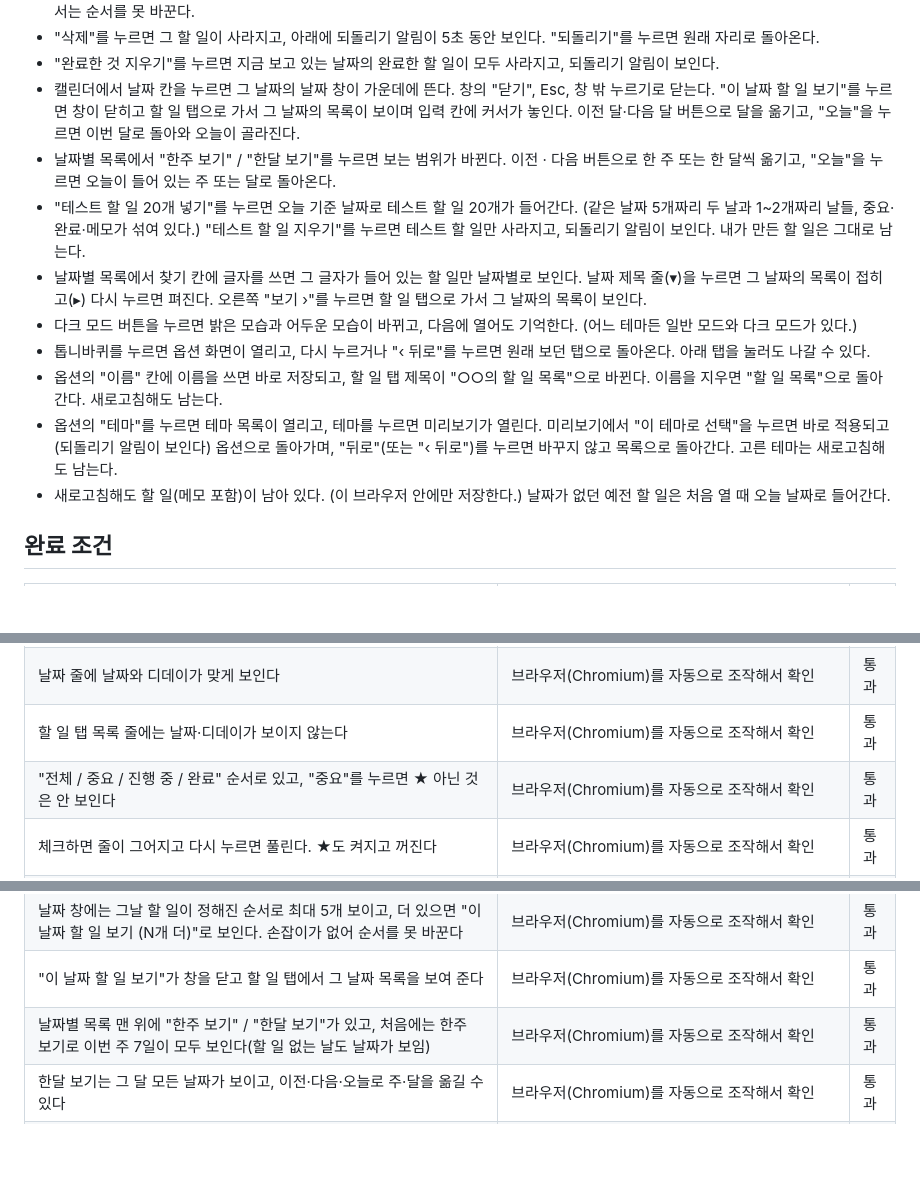
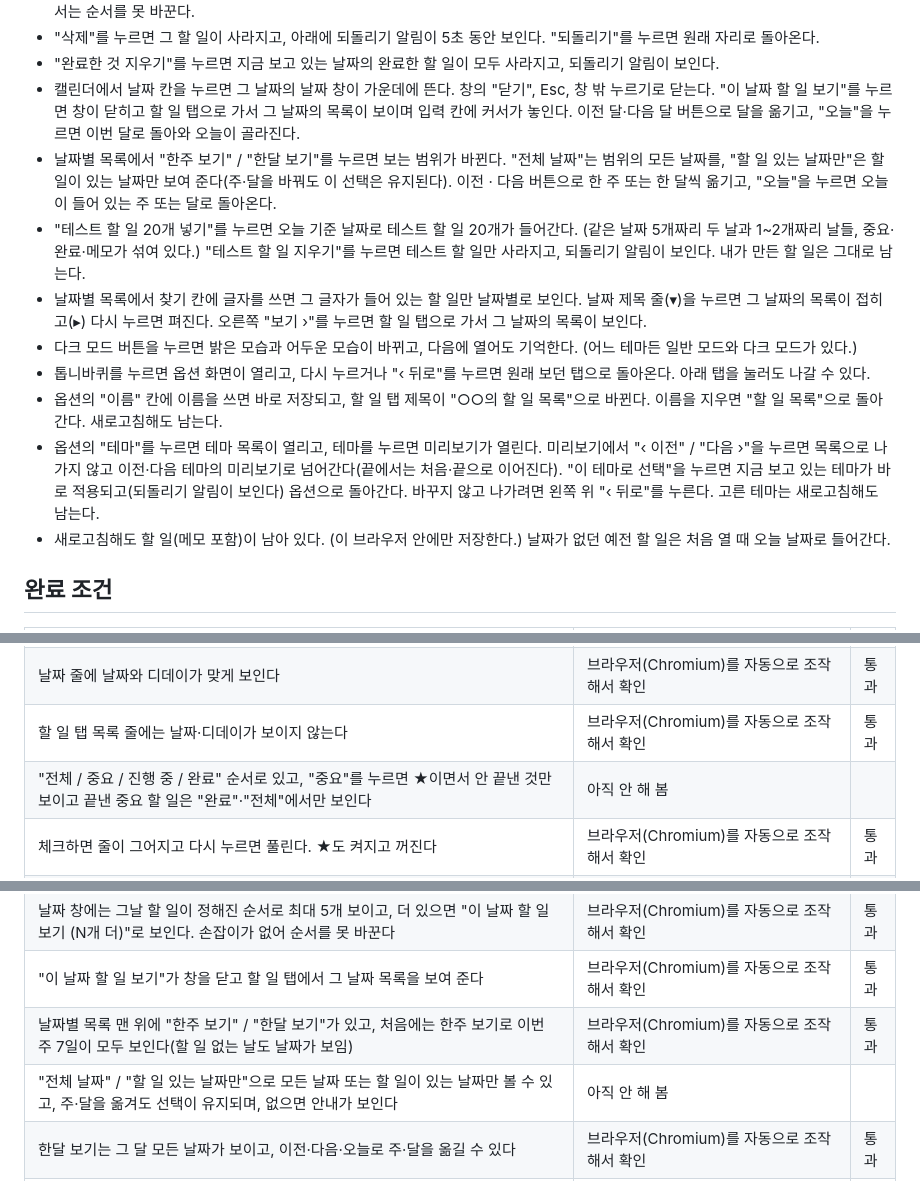
Before and after one commit to jinjun1117-spec/todo-hyeokjin, a Markdown page: 명세.md, 3 parts joined by grey strips. Rendered like a GitHub page; blank space fills up the shorter version.

```diff
--- a/명세.md
+++ b/명세.md
@@ -57,13 +57,13 @@
 - "삭제"를 누르면 그 할 일이 사라지고, 아래에 되돌리기 알림이 5초 동안 보인다. "되돌리기"를 누르면 원래 자리로 돌아온다.
 - "완료한 것 지우기"를 누르면 지금 보고 있는 날짜의 완료한 할 일이 모두 사라지고, 되돌리기 알림이 보인다.
 - 캘린더에서 날짜 칸을 누르면 그 날짜의 날짜 창이 가운데에 뜬다. 창의 "닫기", Esc, 창 밖 누르기로 닫는다. "이 날짜 할 일 보기"를 누르면 창이 닫히고 할 일 탭으로 가서 그 날짜의 목록이 보이며 입력 칸에 커서가 놓인다. 이전 달·다음 달 버튼으로 달을 옮기고, "오늘"을 누르면 이번 달로 돌아와 오늘이 골라진다.
-- 날짜별 목록에서 "한주 보기" / "한달 보기"를 누르면 보는 범위가 바뀐다. 이전 · 다음 버튼으로 한 주 또는 한 달씩 옮기고, "오늘"을 누르면 오늘이 들어 있는 주 또는 달로 돌아온다.
+- 날짜별 목록에서 "한주 보기" / "한달 보기"를 누르면 보는 범위가 바뀐다. "전체 날짜"는 범위의 모든 날짜를, "할 일 있는 날짜만"은 할 일이 있는 날짜만 보여 준다(주·달을 바꿔도 이 선택은 유지된다). 이전 · 다음 버튼으로 한 주 또는 한 달씩 옮기고, "오늘"을 누르면 오늘이 들어 있는 주 또는 달로 돌아온다.
 - "테스트 할 일 20개 넣기"를 누르면 오늘 기준 날짜로 테스트 할 일 20개가 들어간다. (같은 날짜 5개짜리 두 날과 1~2개짜리 날들, 중요·완료·메모가 섞여 있다.) "테스트 할 일 지우기"를 누르면 테스트 할 일만 사라지고, 되돌리기 알림이 보인다. 내가 만든 할 일은 그대로 남는다.
 - 날짜별 목록에서 찾기 칸에 글자를 쓰면 그 글자가 들어 있는 할 일만 날짜별로 보인다. 날짜 제목 줄(▾)을 누르면 그 날짜의 목록이 접히고(▸) 다시 누르면 펴진다. 오른쪽 "보기 ›"를 누르면 할 일 탭으로 가서 그 날짜의 목록이 보인다.
 - 다크 모드 버튼을 누르면 밝은 모습과 어두운 모습이 바뀌고, 다음에 열어도 기억한다. (어느 테마든 일반 모드와 다크 모드가 있다.)
 - 톱니바퀴를 누르면 옵션 화면이 열리고, 다시 누르거나 "‹ 뒤로"를 누르면 원래 보던 탭으로 돌아온다. 아래 탭을 눌러도 나갈 수 있다.
 - 옵션의 "이름" 칸에 이름을 쓰면 바로 저장되고, 할 일 탭 제목이 "○○의 할 일 목록"으로 바뀐다. 이름을 지우면 "할 일 목록"으로 돌아간다. 새로고침해도 남는다.
-- 옵션의 "테마"를 누르면 테마 목록이 열리고, 테마를 누르면 미리보기가 열린다. 미리보기에서 "이 테마로 선택"을 누르면 바로 적용되고(되돌리기 알림이 보인다) 옵션으로 돌아가며, "뒤로"(또는 "‹ 뒤로")를 누르면 바꾸지 않고 목록으로 돌아간다. 고른 테마는 새로고침해도 남는다.
+- 옵션의 "테마"를 누르면 테마 목록이 열리고, 테마를 누르면 미리보기가 열린다. 미리보기에서 "‹ 이전" / "다음 ›"을 누르면 목록으로 나가지 않고 이전·다음 테마의 미리보기로 넘어간다(끝에서는 처음·끝으로 이어진다). "이 테마로 선택"을 누르면 지금 보고 있는 테마가 바로 적용되고(되돌리기 알림이 보인다) 옵션으로 돌아간다. 바꾸지 않고 나가려면 왼쪽 위 "‹ 뒤로"를 누른다. 고른 테마는 새로고침해도 남는다.
 - 새로고침해도 할 일(메모 포함)이 남아 있다. (이 브라우저 안에만 저장한다.) 날짜가 없던 예전 할 일은 처음 열 때 오늘 날짜로 들어간다.
 
 ## 완료 조건
@@ -78,7 +78,7 @@
 | ‹ ›로 전날·다음날 목록으로 옮겨지고 그 날짜 것만 보이며 "오늘"로 돌아온다. 다른 날짜에 추가하면 그 날짜에만 들어간다 | 브라우저(Chromium)를 자동으로 조작해서 확인 | 통과 |
 | 날짜 줄에 날짜와 디데이가 맞게 보인다 | 브라우저(Chromium)를 자동으로 조작해서 확인 | 통과 |
 | 할 일 탭 목록 줄에는 날짜·디데이가 보이지 않는다 | 브라우저(Chromium)를 자동으로 조작해서 확인 | 통과 |
-| "전체 / 중요 / 진행 중 / 완료" 순서로 있고, "중요"를 누르면 ★ 아닌 것은 안 보인다 | 브라우저(Chromium)를 자동으로 조작해서 확인 | 통과 |
+| "전체 / 중요 / 진행 중 / 완료" 순서로 있고, "중요"를 누르면 ★이면서 안 끝낸 것만 보이고 끝낸 중요 할 일은 "완료"·"전체"에서만 보인다 | 아직 안 해 봄 | |
 | 체크하면 줄이 그어지고 다시 누르면 풀린다. ★도 켜지고 꺼진다 | 브라우저(Chromium)를 자동으로 조작해서 확인 | 통과 |
 | 같은 날짜는 같은 색이고, 하루 차이 나는 날짜는 다른 색이다 (8일 간격은 같은 색으로 돌아온다) | 브라우저(Chromium)를 자동으로 조작해서 확인 | 통과 |
 | 글을 누르면 상세 창이 화면 가운데에 열려 제목·메모·중요·완료를 고치고 저장할 수 있고, 마감일 칸은 없다 | 브라우저(Chromium)를 자동으로 조작해서 확인 | 통과 |
@@ -91,6 +91,7 @@
 | 날짜 창에는 그날 할 일이 정해진 순서로 최대 5개 보이고, 더 있으면 "이 날짜 할 일 보기 (N개 더)"로 보인다. 손잡이가 없어 순서를 못 바꾼다 | 브라우저(Chromium)를 자동으로 조작해서 확인 | 통과 |
 | "이 날짜 할 일 보기"가 창을 닫고 할 일 탭에서 그 날짜 목록을 보여 준다 | 브라우저(Chromium)를 자동으로 조작해서 확인 | 통과 |
 | 날짜별 목록 맨 위에 "한주 보기" / "한달 보기"가 있고, 처음에는 한주 보기로 이번 주 7일이 모두 보인다(할 일 없는 날도 날짜가 보임) | 브라우저(Chromium)를 자동으로 조작해서 확인 | 통과 |
+| "전체 날짜" / "할 일 있는 날짜만"으로 모든 날짜 또는 할 일이 있는 날짜만 볼 수 있고, 주·달을 옮겨도 선택이 유지되며, 없으면 안내가 보인다 | 아직 안 해 봄 | |
 | 한달 보기는 그 달 모든 날짜가 보이고, 이전·다음·오늘로 주·달을 옮길 수 있다 | 브라우저(Chromium)를 자동으로 조작해서 확인 | 통과 |
 | "지난 날짜 함께 보기" 버튼은 없고, 오늘보다 앞선 날짜는 처음부터 접혀 있으며 눌러서 펼 수 있다 | 브라우저(Chromium)를 자동으로 조작해서 확인 | 통과 |
 | "테스트 할 일 20개 넣기"로 20개가 들어가고(5개짜리 날 2개), "테스트 할 일 지우기"로 테스트 것만 지워지며 되돌릴 수 있다 | 브라우저(Chromium)를 자동으로 조작해서 확인 | 통과 |
```
Also changed, not shown: other parts of 명세.md (+9 -8 lines).
